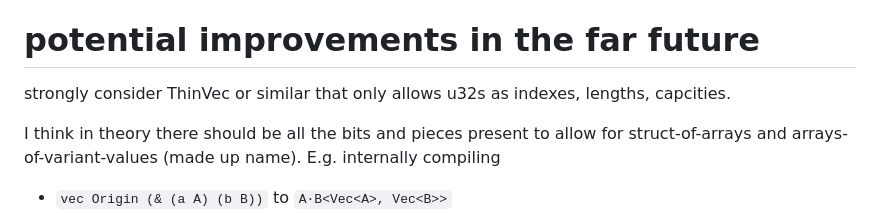
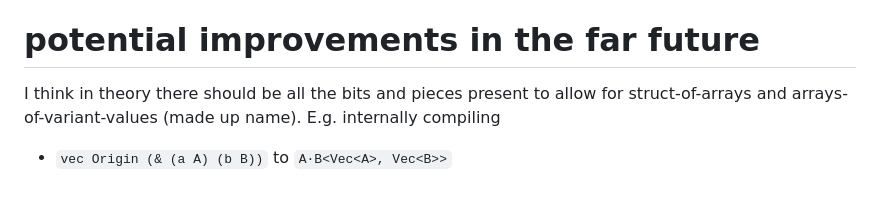
Before and after one commit to lue-bird/sloe, a Markdown page: readme.md, the part around the change. Rendered like a GitHub page; blank space fills up the shorter version.

Commit message:
remove dumb suggestion to use u32 for vec length and capacity

```diff
--- a/readme.md
+++ b/readme.md
@@ -264,8 +264,6 @@ choice type-name Potential Type-Parameters (
 - figure out strings. Definitely "abc" is of type str and slicing that should give str as well. I think for dynamic strings we'll use arena<char> and vec<char> for now (memory inefficient), with potential improvements to array-of-tagged-union (choice (ascii u8) (unicode u32)) or something
 
 # potential improvements in the far future
-strongly consider ThinVec or similar that only allows u32s as indexes, lengths, capcities.
-
 I think in theory there should be all the bits and pieces present to allow for struct-of-arrays and arrays-of-variant-values (made up name). E.g. internally compiling
 - `vec Origin (& (a A) (b B))` to `A·B<Vec<A>, Vec<B>>`
 - for `choice A-or-b A B ((A A) (B B))`: `vec Origin A-or-b` to either
```
